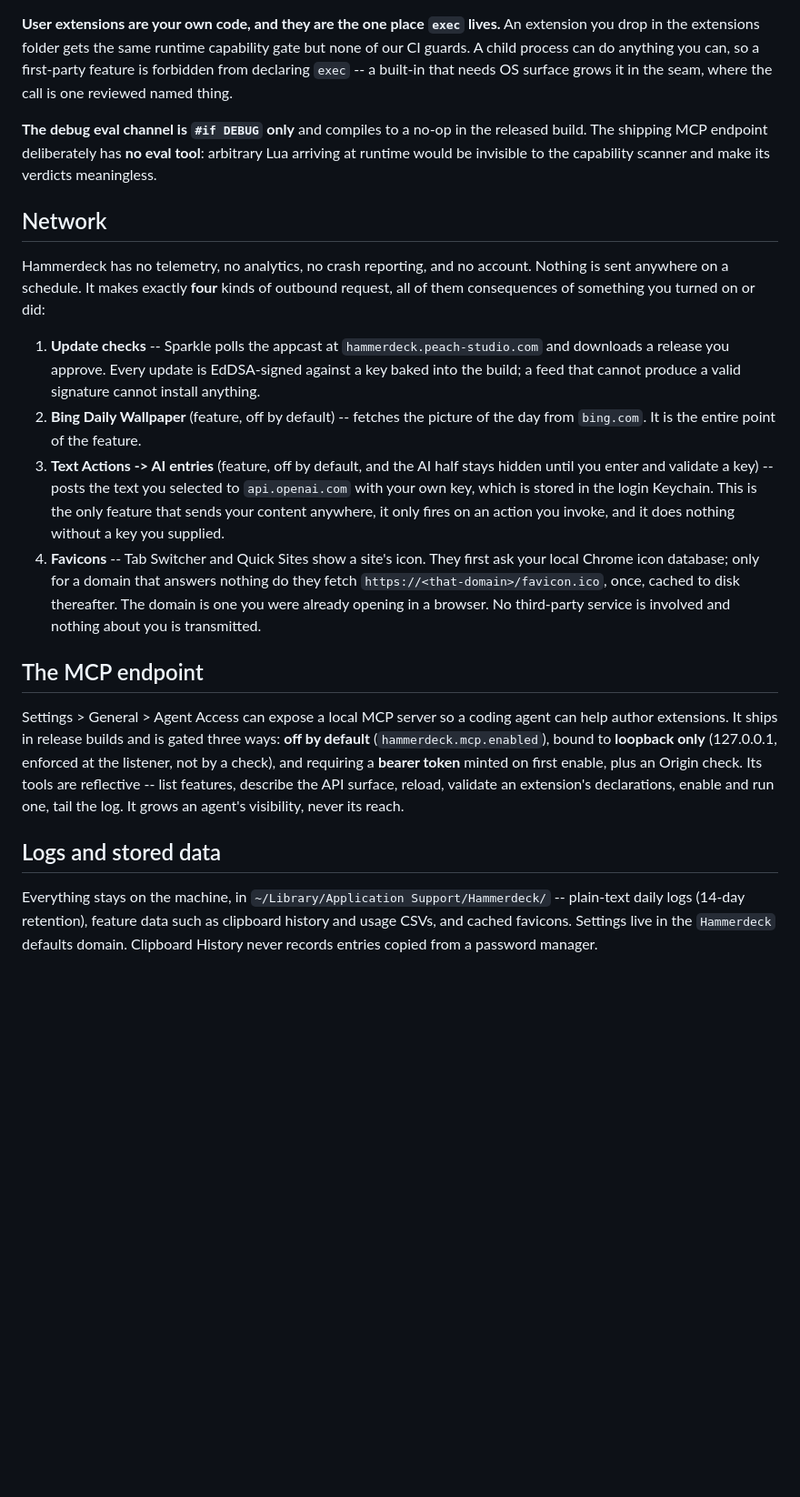
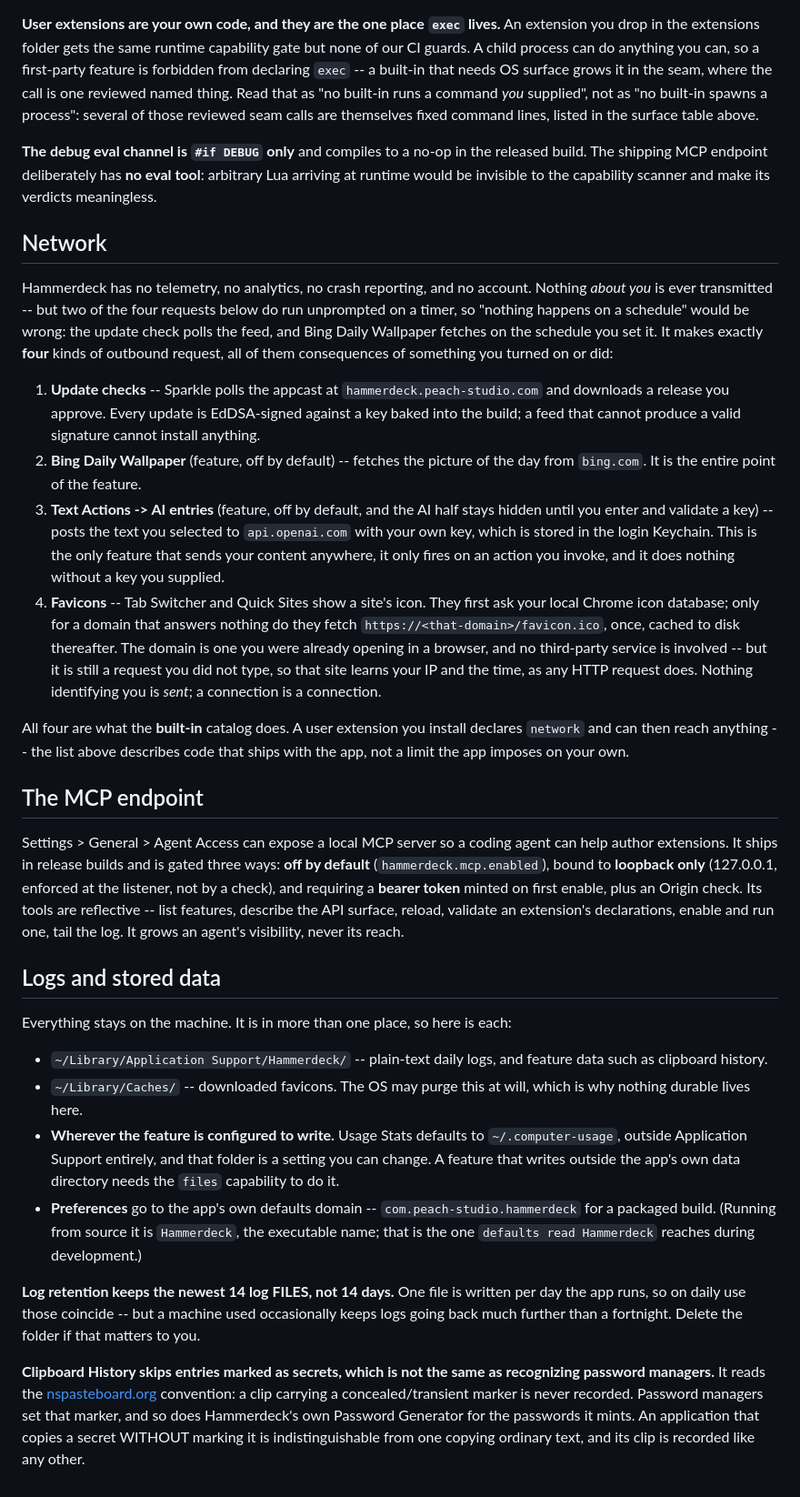
Before and after one commit to kouxing2000/hammerdeck, a Markdown page: SECURITY.md, the part around one of its changes. Shown at 91% size. Rendered like a GitHub page; blank space fills up the shorter version.

Commit message:
docs(security): state what Hammerdeck actually does, not what it nearly does
SECURITY.md made several claims the code does not support -- the kind that
matter most in the one document a reader consults to decide whether to trust the
app. From DOC-1 of the 2026-09-16 release audit.

Storage was described as one directory. It is four: Application Support for logs
and feature data, Caches for favicons, the app's own defaults domain for
preferences (the bundle id when packaged, not the dev-time `Hammerdeck`), and
wherever a feature is configured to write -- Usage Stats defaults to
~/.computer-usage, outside Application Support entirely.

Log retention keeps the newest 14 FILES, not 14 days. On daily use those
coincide; on a machine used occasionally the logs reach back much further than a
fortnight, which is the case a reader deciding about privacy actually cares
about.

Clipboard History does not recognize password managers -- it reads a marker any
application may set, and one that copies a secret without setting it is
indistinguishable from one copying ordinary text.

"Never a subprocess for a built-in feature" conflated two things: the seam
spawns a small set of fixed, named commands, and it is the ARBITRARY command
line behind `exec` that is extension-only. The fixed set is described by how to
enumerate it rather than listed, since a list here goes stale -- the previous
attempt at one already missed two.

Also: update checks and scheduled wallpaper do run on a timer, so "nothing on a
schedule" is replaced by the narrower claim that holds (nothing ABOUT YOU is
transmitted); a favicon fetch discloses ordinary connection metadata; and the
four-request list describes the built-in catalog, not a limit imposed on an
extension the user installs.

Request: "check the release audit -- are the findings valid, detailed enough to
follow?", then: fix all of them.

Co-Authored-By: Claude Opus 5 (1M context) <noreply@anthropic.com>
Claude-Session: https://claude.ai/code/session_017EHCq2618Tsu62FUrihrVK

```diff
--- a/SECURITY.md
+++ b/SECURITY.md
@@ -51,7 +51,10 @@ contain hostile code, and `load()` defeats any static scan.
 An extension you drop in the extensions folder gets the same runtime capability
 gate but none of our CI guards. A child process can do anything you can, so a
 first-party feature is forbidden from declaring `exec` -- a built-in that needs OS
-surface grows it in the seam, where the call is one reviewed named thing.
+surface grows it in the seam, where the call is one reviewed named thing. Read
+that as "no built-in runs a command *you* supplied", not as "no built-in spawns a
+process": several of those reviewed seam calls are themselves fixed command
+lines, listed in the surface table above.
 
 **The debug eval channel is `#if DEBUG` only** and compiles to a no-op in the
 released build. The shipping MCP endpoint deliberately has **no eval tool**:
@@ -61,8 +64,11 @@ and make its verdicts meaningless.
 ## Network
 
 Hammerdeck has no telemetry, no analytics, no crash reporting, and no account.
-Nothing is sent anywhere on a schedule. It makes exactly **four** kinds of
-outbound request, all of them consequences of something you turned on or did:
+Nothing *about you* is ever transmitted -- but two of the four requests below do
+run unprompted on a timer, so "nothing happens on a schedule" would be wrong: the
+update check polls the feed, and Bing Daily Wallpaper fetches on the schedule you
+set it. It makes exactly **four** kinds of outbound request, all of them
+consequences of something you turned on or did:
 
 1. **Update checks** -- Sparkle polls the appcast at `hammerdeck.peach-studio.com`
    and downloads a release you approve. Every update is EdDSA-signed against a
@@ -78,8 +84,14 @@ outbound request, all of them consequences of something you turned on or did:
 4. **Favicons** -- Tab Switcher and Quick Sites show a site's icon. They first ask
    your local Chrome icon database; only for a domain that answers nothing do
    they fetch `https://<that-domain>/favicon.ico`, once, cached to disk
-   thereafter. The domain is one you were already opening in a browser. No
-   third-party service is involved and nothing about you is transmitted.
+   thereafter. The domain is one you were already opening in a browser, and no
+   third-party service is involved -- but it is still a request you did not type,
+   so that site learns your IP and the time, as any HTTP request does. Nothing
+   identifying you is *sent*; a connection is a connection.
+
+All four are what the **built-in** catalog does. A user extension you install
+declares `network` and can then reach anything -- the list above describes code
+that ships with the app, not a limit the app imposes on your own.
 
 ## The MCP endpoint
 
@@ -94,8 +106,31 @@ never its reach.
 
 ## Logs and stored data
 
-Everything stays on the machine, in
-`~/Library/Application Support/Hammerdeck/` -- plain-text daily logs (14-day
-retention), feature data such as clipboard history and usage CSVs, and cached
-favicons. Settings live in the `Hammerdeck` defaults domain. Clipboard History
-never records entries copied from a password manager.
+Everything stays on the machine. It is in more than one place, so here is each:
+
+- `~/Library/Application Support/Hammerdeck/` -- plain-text daily logs, and
+  feature data such as clipboard history.
+- `~/Library/Caches/` -- downloaded favicons. The OS may purge this at will,
+  which is why nothing durable lives here.
+- **Wherever the feature is configured to write.** Usage Stats defaults to
+  `~/.computer-usage`, outside Application Support entirely, and that folder is a
+  setting you can change. A feature that writes outside the app's own data
+  directory needs the `files` capability to do it.
+- **Preferences** go to the app's own defaults domain -- `com.peach-studio.hammerdeck`
+  for a packaged build. (Running from source it is `Hammerdeck`, the executable
+  name; that is the one `defaults read Hammerdeck` reaches during development.)
+
+**Log retention keeps the newest 14 log FILES, not 14 days.** One file is written
+per day the app runs, so on daily use those coincide -- but a machine used
+occasionally keeps logs going back much further than a fortnight. Delete the
+folder if that matters to you.
+
+**Clipboard History skips entries marked as secrets, which is not the same as
+recognizing password managers.** It reads the [nspasteboard.org][nsp] convention:
+a clip carrying a concealed/transient marker is never recorded. Password managers
+set that marker, and so does Hammerdeck's own Password Generator for the
+passwords it mints. An application that copies a secret WITHOUT marking it is
+indistinguishable from one copying ordinary text, and its clip is recorded like
+any other.
+
+[nsp]: http://nspasteboard.org
```
Also changed, not shown: other parts of SECURITY.md (+2 -2 lines).
